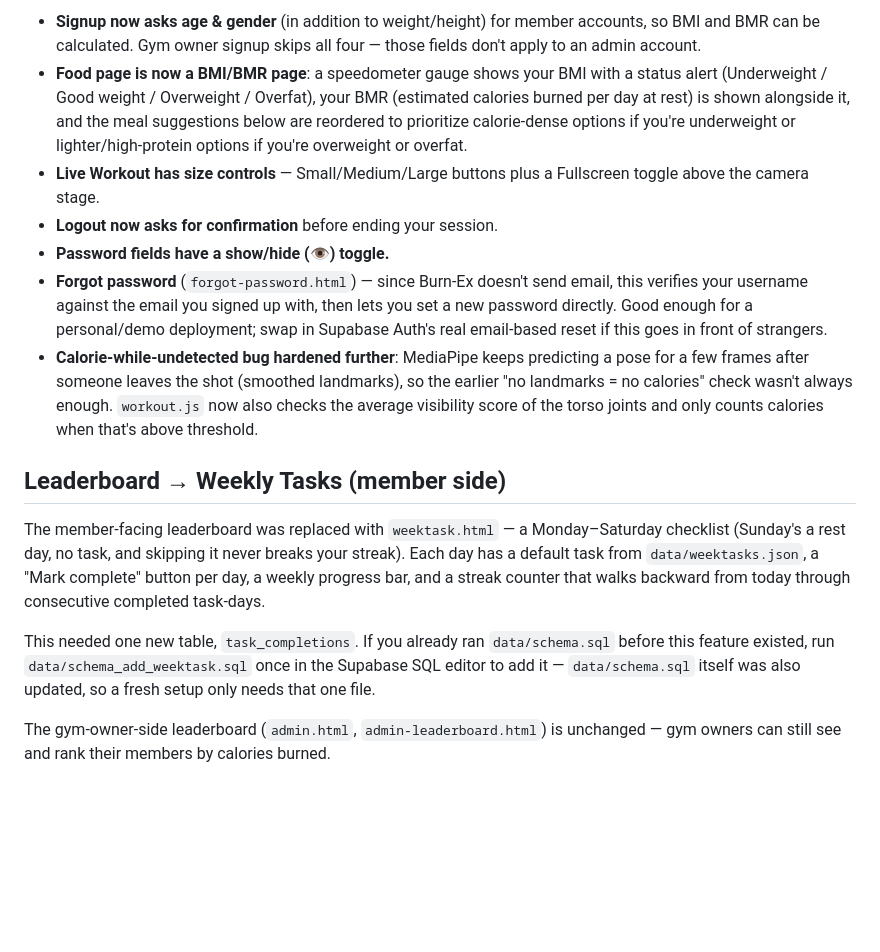
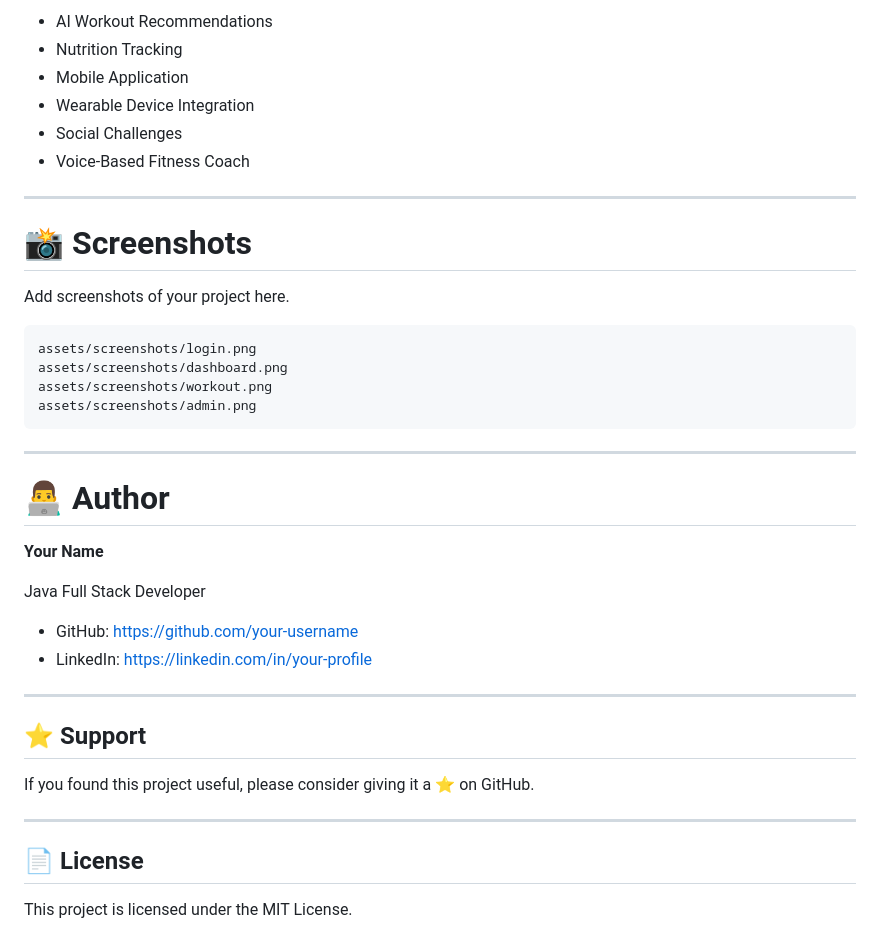
Before and after one commit to kabishS/BurnEx, a Markdown page: README.md, the part around one of its changes. GitHub-like rendering; blank space fills up the shorter version.

````diff
--- a/README.md
+++ b/README.md
@@ -99,43 +210,43 @@ account to begin.
 
-- **Signup now asks age & gender** (in addition to weight/height) for member
-  accounts, so BMI and BMR can be calculated. Gym owner signup skips all four
-  — those fields don't apply to an admin account.
-- **Food page is now a BMI/BMR page**: a speedometer gauge shows your BMI
-  with a status alert (Underweight / Good weight / Overweight / Overfat),
-  your BMR (estimated calories burned per day at rest) is shown alongside
-  it, and the meal suggestions below are reordered to prioritize
-  calorie-dense options if you're underweight or lighter/high-protein
-  options if you're overweight or overfat.
-- **Live Workout has size controls** — Small/Medium/Large buttons plus a
-  Fullscreen toggle above the camera stage.
-- **Logout now asks for confirmation** before ending your session.
-- **Password fields have a show/hide (👁) toggle.**
-- **Forgot password** (`forgot-password.html`) — since Burn-Ex doesn't send
-  email, this verifies your username against the email you signed up with,
-  then lets you set a new password directly. Good enough for a personal/demo
-  deployment; swap in Supabase Auth's real email-based reset if this goes in
-  front of strangers.
-- **Calorie-while-undetected bug hardened further**: MediaPipe keeps
-  predicting a pose for a few frames after someone leaves the shot (smoothed
-  landmarks), so the earlier "no landmarks = no calories" check wasn't
-  always enough. `workout.js` now also checks the average visibility score
-  of the torso joints and only counts calories when that's above threshold.
+- AI Workout Recommendations
+- Nutrition Tracking
+- Mobile Application
+- Wearable Device Integration
+- Social Challenges
+- Voice-Based Fitness Coach
 
-## Leaderboard → Weekly Tasks (member side)
+---
 
-The member-facing leaderboard was replaced with `weektask.html` — a
-Monday–Saturday checklist (Sunday's a rest day, no task, and skipping it
-never breaks your streak). Each day has a default task from
-`data/weektasks.json`, a "Mark complete" button per day, a weekly
-progress bar, and a streak counter that walks backward from today
-through consecutive completed task-days.
+# 📸 Screenshots
 
-This needed one new table, `task_completions`. If you already ran
-`data/schema.sql` before this feature existed, run
-`data/schema_add_weektask.sql` once in the Supabase SQL editor to add it
-— `data/schema.sql` itself was also updated, so a fresh setup only needs
-that one file.
+Add screenshots of your project here.
 
-The gym-owner-side leaderboard (`admin.html`, `admin-leaderboard.html`)
-is unchanged — gym owners can still see and rank their members by
-calories burned.
+```
+assets/screenshots/login.png
+assets/screenshots/dashboard.png
+assets/screenshots/workout.png
+assets/screenshots/admin.png
+```
+
+---
+
+# 👨‍💻 Author
+
+**Your Name**
+
+Java Full Stack Developer
+
+- GitHub: https://github.com/your-username
+- LinkedIn: https://linkedin.com/in/your-profile
+
+---
+
+## ⭐ Support
+
+If you found this project useful, please consider giving it a ⭐ on GitHub.
+
+---
+
+## 📄 License
+
+This project is licensed under the MIT License.
````
Also changed, not shown: other parts of README.md (+185 -74 lines).
